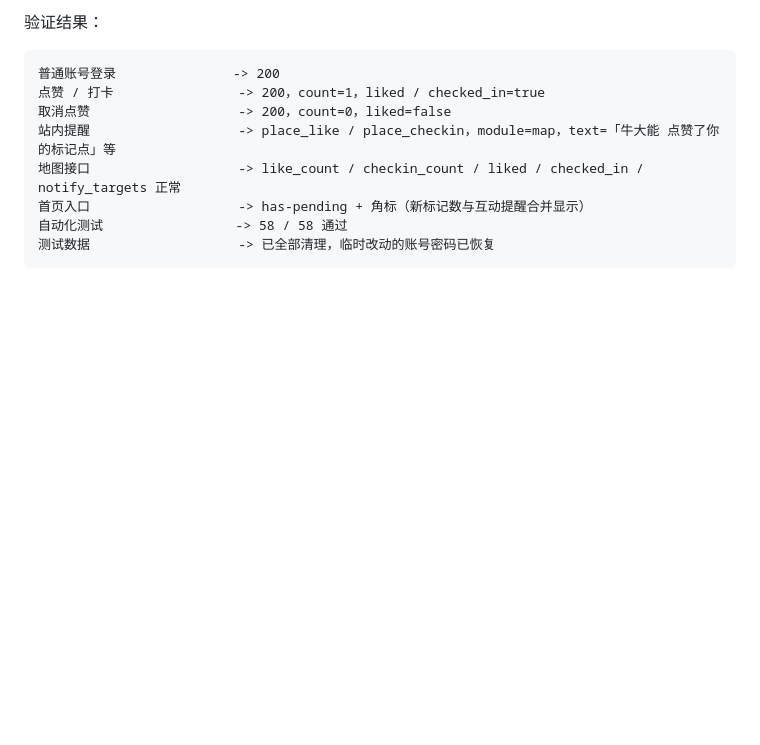
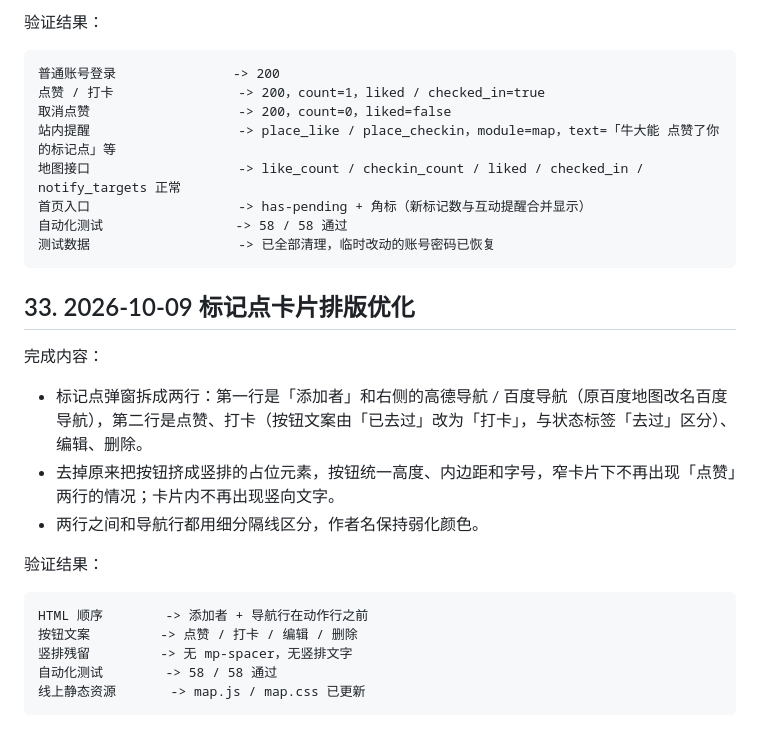
Before and after one commit to IslaGiftia/ErrorJ, a Markdown page: DEPLOYMENT_LOG.md, the part around the change. Rendered like a GitHub page; blank space fills up the shorter version.

Commit message:
docs: log map popup layout change

````diff
--- a/DEPLOYMENT_LOG.md
+++ b/DEPLOYMENT_LOG.md
@@ -1189,3 +1189,21 @@ GET  /api/site/moments/unread（再次查询）  -> unread=0 targets=[]
 自动化测试                 -> 58 / 58 通过
 测试数据                   -> 已全部清理，临时改动的账号密码已恢复
 ```
+
+## 33. 2026-10-09 标记点卡片排版优化
+
+完成内容：
+
+- 标记点弹窗拆成两行：第一行是「添加者」和右侧的高德导航 / 百度导航（原百度地图改名百度导航），第二行是点赞、打卡（按钮文案由「已去过」改为「打卡」，与状态标签「去过」区分）、编辑、删除。
+- 去掉原来把按钮挤成竖排的占位元素，按钮统一高度、内边距和字号，窄卡片下不再出现「点赞」两行的情况；卡片内不再出现竖向文字。
+- 两行之间和导航行都用细分隔线区分，作者名保持弱化颜色。
+
+验证结果：
+
+```text
+HTML 顺序        -> 添加者 + 导航行在动作行之前
+按钮文案         -> 点赞 / 打卡 / 编辑 / 删除
+竖排残留         -> 无 mp-spacer，无竖排文字
+自动化测试        -> 58 / 58 通过
+线上静态资源       -> map.js / map.css 已更新
+```
````
